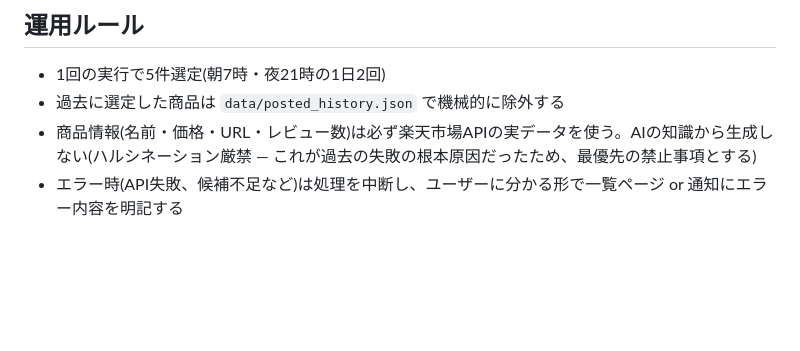
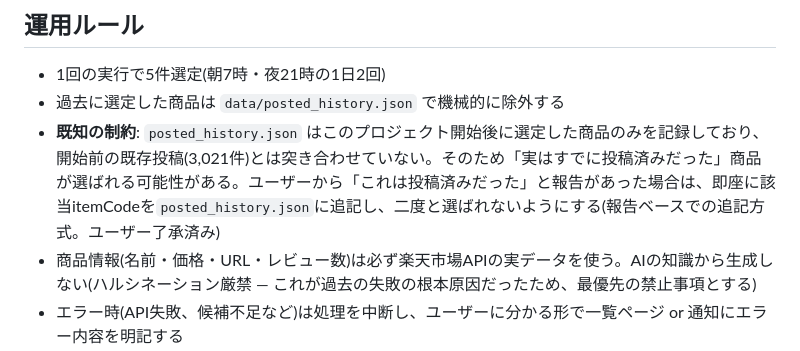
Before and after one commit to dakuzawa-alt/rakuten-room-automation-, a Markdown page: CLAUDE.md, the part around the change. Rendered like a GitHub page; blank space fills up the shorter version.

Commit message:
重複報告時の運用ルールをCLAUDE.mdに明記

```diff
--- a/CLAUDE.md
+++ b/CLAUDE.md
@@ -45,6 +45,7 @@
 
 - 1回の実行で5件選定(朝7時・夜21時の1日2回)
 - 過去に選定した商品は `data/posted_history.json` で機械的に除外する
+- **既知の制約**: `posted_history.json` はこのプロジェクト開始後に選定した商品のみを記録しており、開始前の既存投稿(3,021件)とは突き合わせていない。そのため「実はすでに投稿済みだった」商品が選ばれる可能性がある。ユーザーから「これは投稿済みだった」と報告があった場合は、即座に該当itemCodeを`posted_history.json`に追記し、二度と選ばれないようにする(報告ベースでの追記方式。ユーザー了承済み)
 - 商品情報(名前・価格・URL・レビュー数)は必ず楽天市場APIの実データを使う。AIの知識から生成しない(ハルシネーション厳禁 — これが過去の失敗の根本原因だったため、最優先の禁止事項とする)
 - エラー時(API失敗、候補不足など)は処理を中断し、ユーザーに分かる形で一覧ページ or 通知にエラー内容を明記する
 
```
